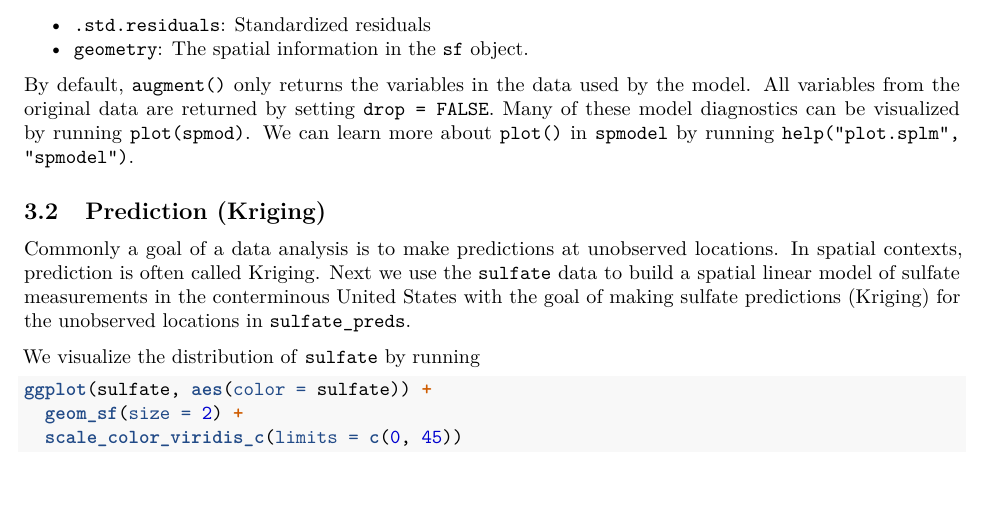
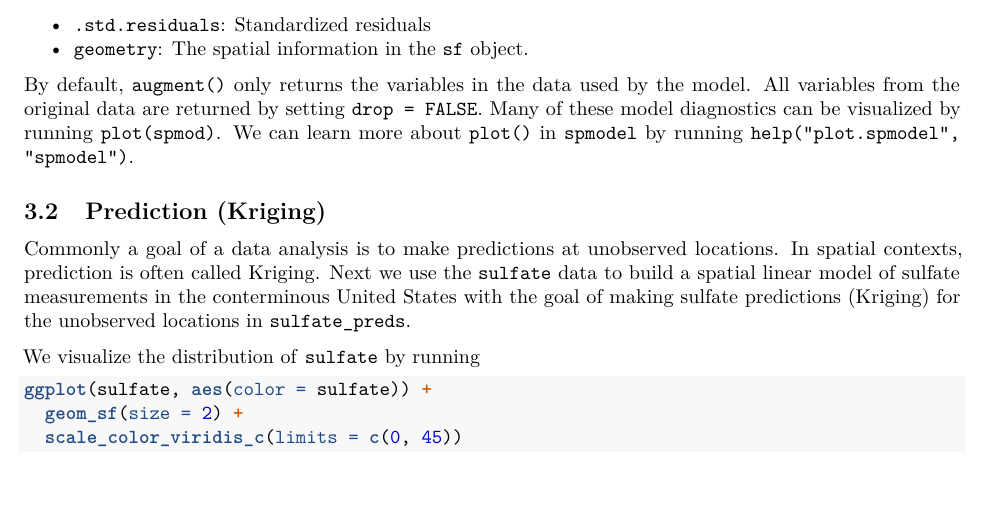
Before and after one commit to USEPA/spmodel, an R Markdown document (vignettes/basics.Rmd): part of page 5 of 7, cut so that both start at the same text. Rendered offline with R 4.5, knitr and Pandoc, then LaTeX, with nearby package versions; some code elsewhere in the file could not run offline; a font, style sheet, LaTeX package, included part or bibliography that could not be used is replaced or left out; common packages that the code uses without loading them are loaded.

Commit message:
minor grammatical update to vignette

```diff
--- a/vignettes/basics.Rmd
+++ b/vignettes/basics.Rmd
@@ -167,7 +167,7 @@ The columns of this tibble represent:
 * `.std.residuals`: Standardized residuals
 * `geometry`: The spatial information in the `sf` object.
 
-By default, `augment()` only returns the variables in the data used by the model. All variables from the original data are returned by setting `drop = FALSE`. Many of these model diagnostics can be visualized by running `plot(spmod)`. We can learn more about `plot()` in `spmodel` by running `help("plot.splm", "spmodel")`.
+By default, `augment()` only returns the variables in the data used by the model. All variables from the original data are returned by setting `drop = FALSE`. Many of these model diagnostics can be visualized by running `plot(spmod)`. We can learn more about `plot()` in `spmodel` by running `help("plot.spmodel", "spmodel")`.
 
 ## Prediction (Kriging)
 
```
